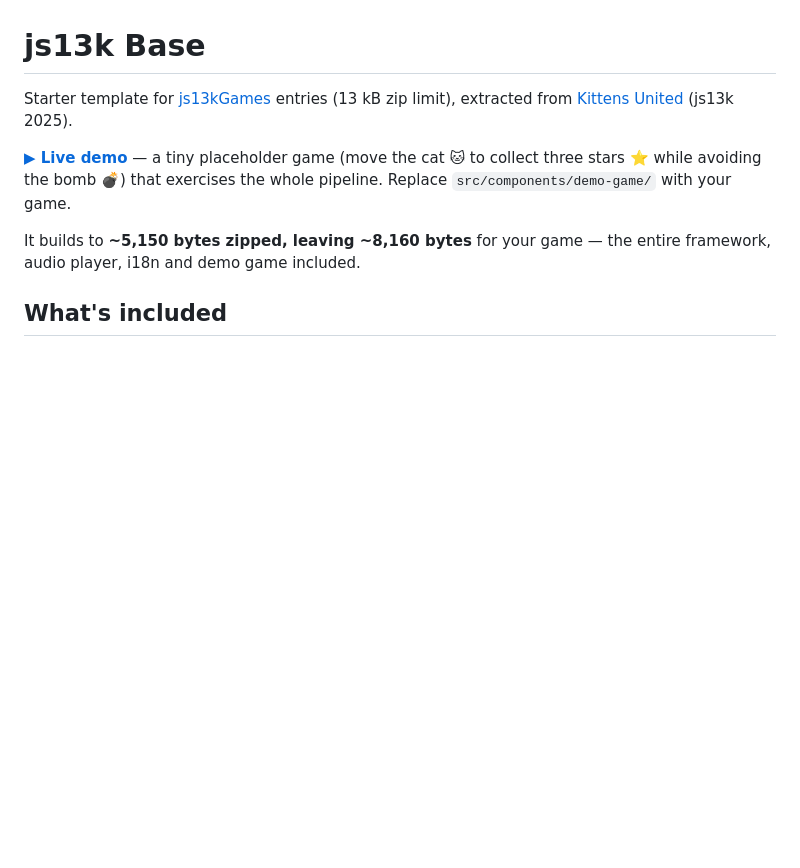
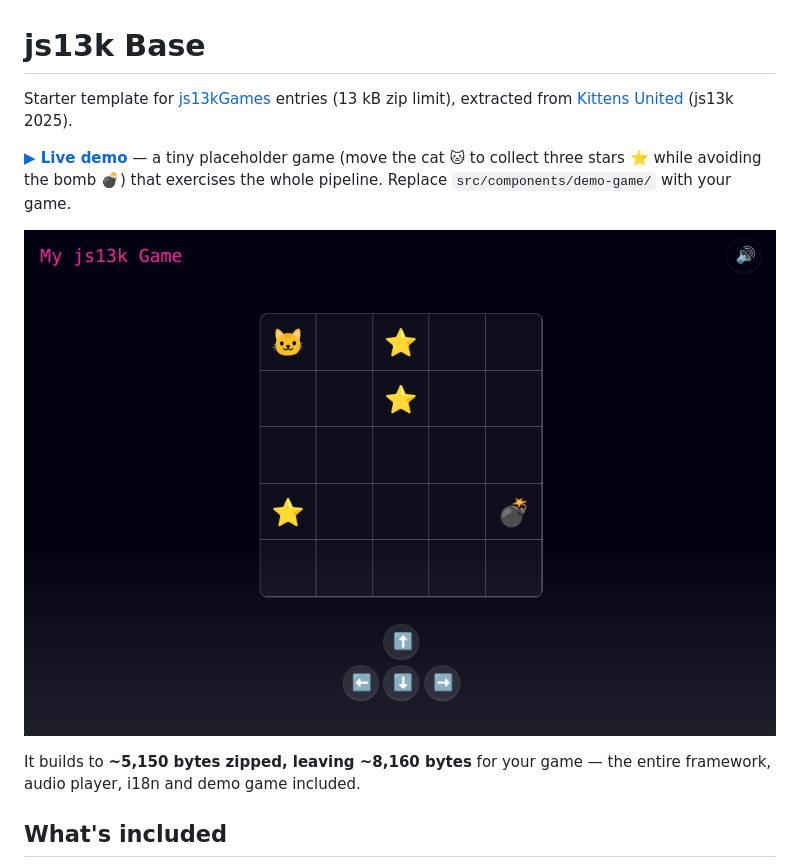
Before and after one commit to mxlle/js13k-base, a Markdown page: README.md, the part around one of its changes. Drawn GitHub-style; pictures changed too: js13k-base.png (added); blank space fills up the shorter version.

Commit message:
docs: show the demo game in the README
Screenshot of the placeholder game right under the demo link. It lives at the
repo root and is neither in public/ nor imported, so it stays out of dist —
verified the js13k zip still contains only a.js, a.css and index.html.

Co-Authored-By: Claude Opus 5 (1M context) <noreply@anthropic.com>

```diff
--- a/README.md
+++ b/README.md
@@ -7,5 +7,8 @@ from [Kittens United](https://github.com/mxlle/13k-purrfect-plan) (js13k 2025).
 to collect three stars ⭐ while avoiding the bomb 💣) that exercises the whole pipeline. Replace
 `src/components/demo-game/` with your game.
 
+![The placeholder game: a 5×5 grid with a cat, three stars and a bomb, arrow buttons below and a
+mute toggle in the header](js13k-base.png)
+
 It builds to **~5,150 bytes zipped, leaving ~8,160 bytes** for your game — the entire framework,
 audio player, i18n and demo game included.
```
Also changed, not shown: other parts of README.md (+0 -2 lines).
